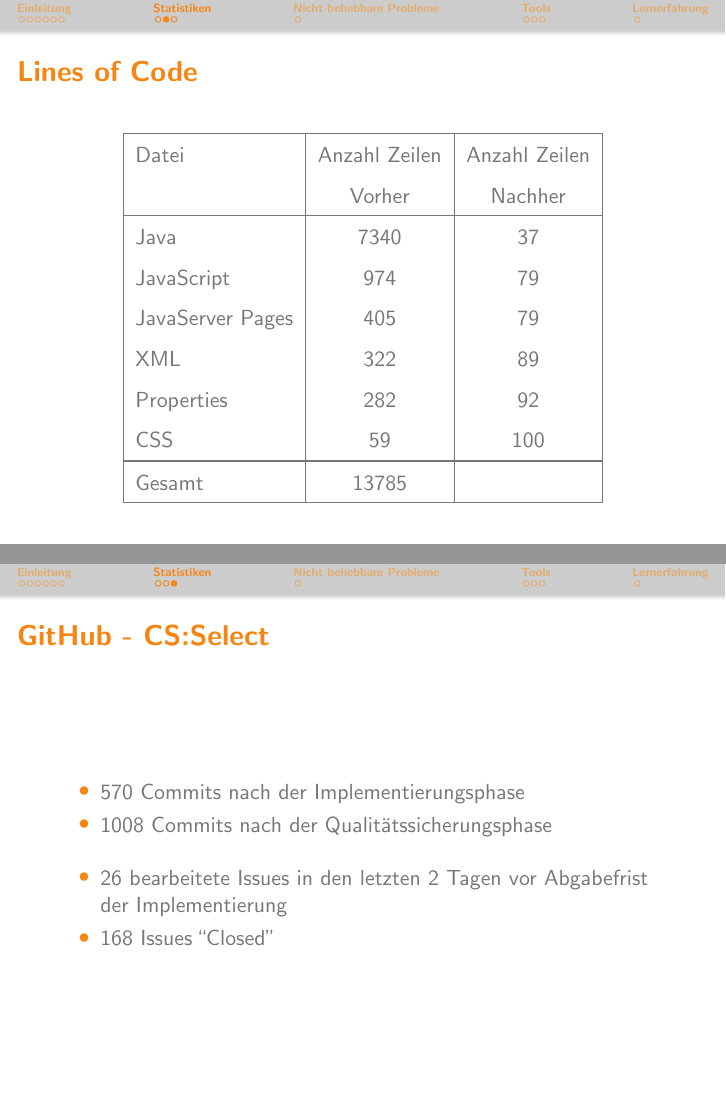
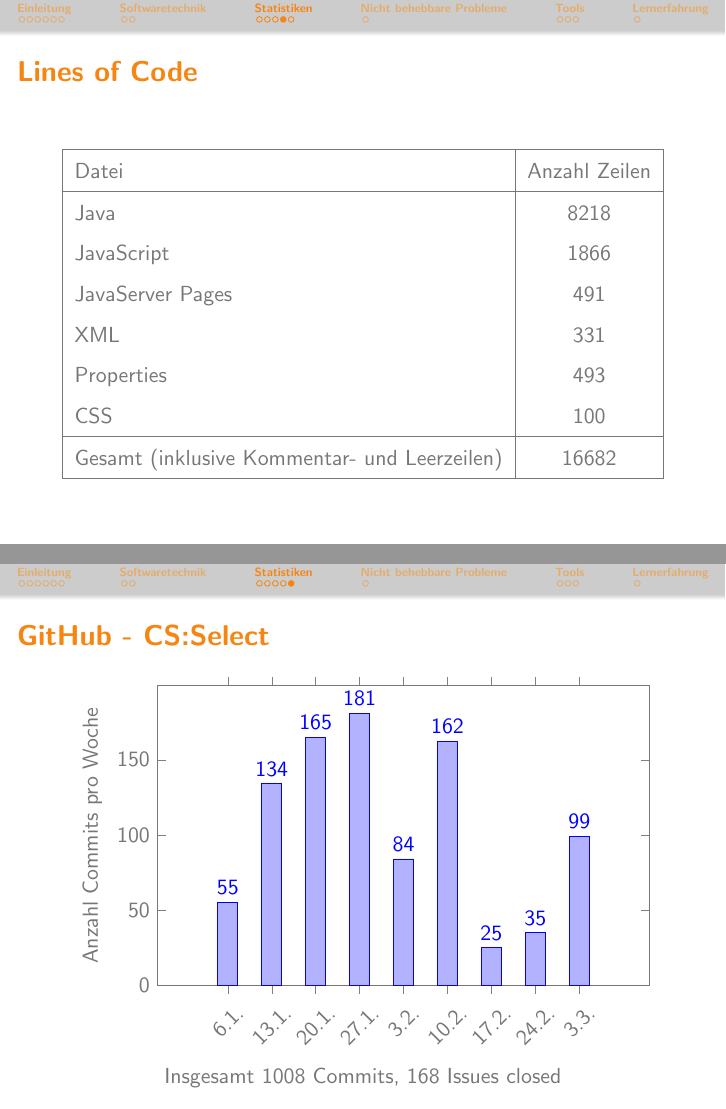
Before and after one commit to bendixsonnenberg/CS-Select-Allg, LaTeX slides (abschlusspres/pres_abschluss.tex): pages 12 and 14 of 19 before the commit and pages 16 and 17 of 22 after it, joined at a grey line. Compiled offline with pdfLaTeX.

Commit message:
Add Softwaretechnik and change statistics

```diff
--- a/abschlusspres/pres_abschluss.tex
+++ b/abschlusspres/pres_abschluss.tex
@@ -115,3 +115,4 @@
 
     \renewcommand{\arraystretch}{1.5}
 
+	\section{Softwaretechnik}
@@ -147,17 +185,17 @@
     \begin{frame}{Lines of Code}
         \begin{table}[t]
             \begin{center}
-                \begin{tabular}{ | l | c | c | }
+                \begin{tabular}{ | l | c | }
                     \hline
-                    Datei & Anzahl Zeilen & Anzahl Zeilen \\
-                    & Vorher & Nachher \\ \hline
-                    Java & 7340 & 37 \\
-                    JavaScript & 974 & 79 \\
-                    JavaServer Pages & 405 & 79 \\
-                    XML & 322 & 89 \\
-                    Properties & 282 & 92 \\
-                    CSS & 59 & 100 \\ \Xhline{0.8pt}
-                    Gesamt & 13785 &  \\ \hline
+                    Datei & Anzahl Zeilen \\
+                    \hline
+                    Java & 8218 \\
+                    JavaScript & 1866 \\
+                    JavaServer Pages & 491 \\
+                    XML & 331 \\
+                    Properties & 493 \\
+                    CSS & 100 \\ \Xhline{0.8pt}
+                    Gesamt (inklusive Kommentar- und Leerzeilen) & 16682 \\ \hline
                 \end{tabular}
             \end{center}
         \end{table}
@@ -165,17 +203,28 @@
 
 
     \begin{frame}{GitHub - CS:Select}
-        \begin{itemize}
-            \visible<1->{
-            \item 570 Commits nach der Implementierungsphase \\
-            \item 1008 Commits nach der Qualitätssicherungsphase
-            }
-            \vspace{10pt}
-            \visible<2->{
-            \item 26 bearbeitete Issues in den letzten 2 Tagen vor Abgabefrist der Implementierung \\
-            \item 168 Issues \enquote{Closed}
-            }
-        \end{itemize}
+        \centering
+        \begin{tikzpicture}
+        \begin{axis}[
+        ybar,
+        enlarge x limits=0.2,
+        width=0.95\textwidth,
+        height=0.8\textheight,
+        ylabel={Anzahl Commits pro Woche},
+        xtick=data,
+        nodes near coords,
+        ymin=0,
+        legend pos=north west,
+        xticklabel style={rotate=45},
+        symbolic x coords={6.1.,13.1.,20.1.,27.1.,3.2.,10.2.,17.2.,24.2.,3.3.},xticklabels={6.1.,13.1.,20.1.,27.1.,3.2.,10.2.,17.2.,24.2.,3.3.
+        },
+        ]
+
+        \addplot coordinates
+        {(6.1.,55) (13.1.,134) (20.1.,165) (27.1.,181) (3.2.,84) (10.2.,162) (17.2.,25) (24.2.,35) (3.3.,99)};
+        \end{axis}
+        \end{tikzpicture}
+        Insgesamt 1008 Commits, 168 Issues closed
     \end{frame}
 
     \section{Nicht behebbare Probleme}
```
Also changed, not shown: abschlusspres/img/Codezeilen.png (added), abschlusspres/pres_abschluss.tex (45 more changed lines).
